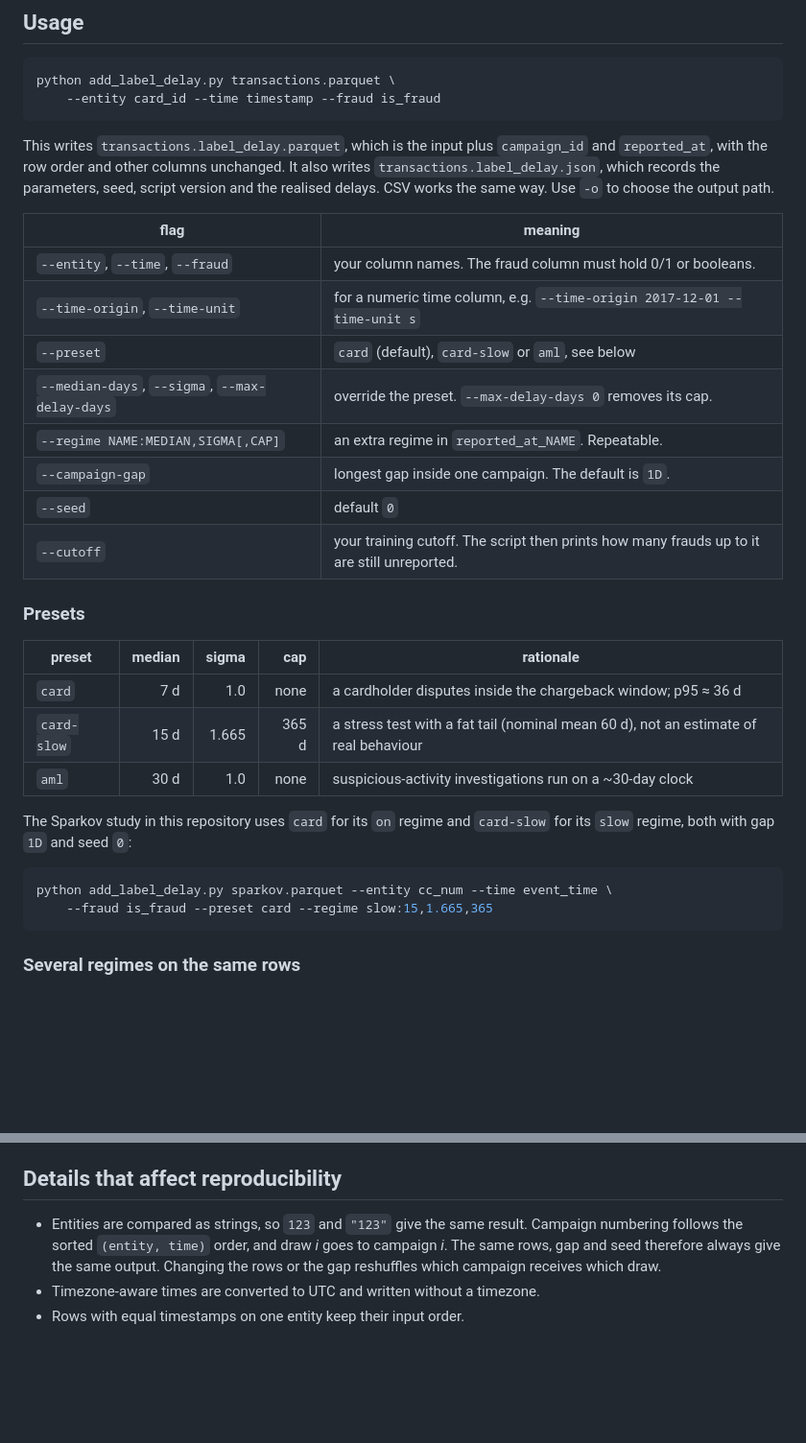
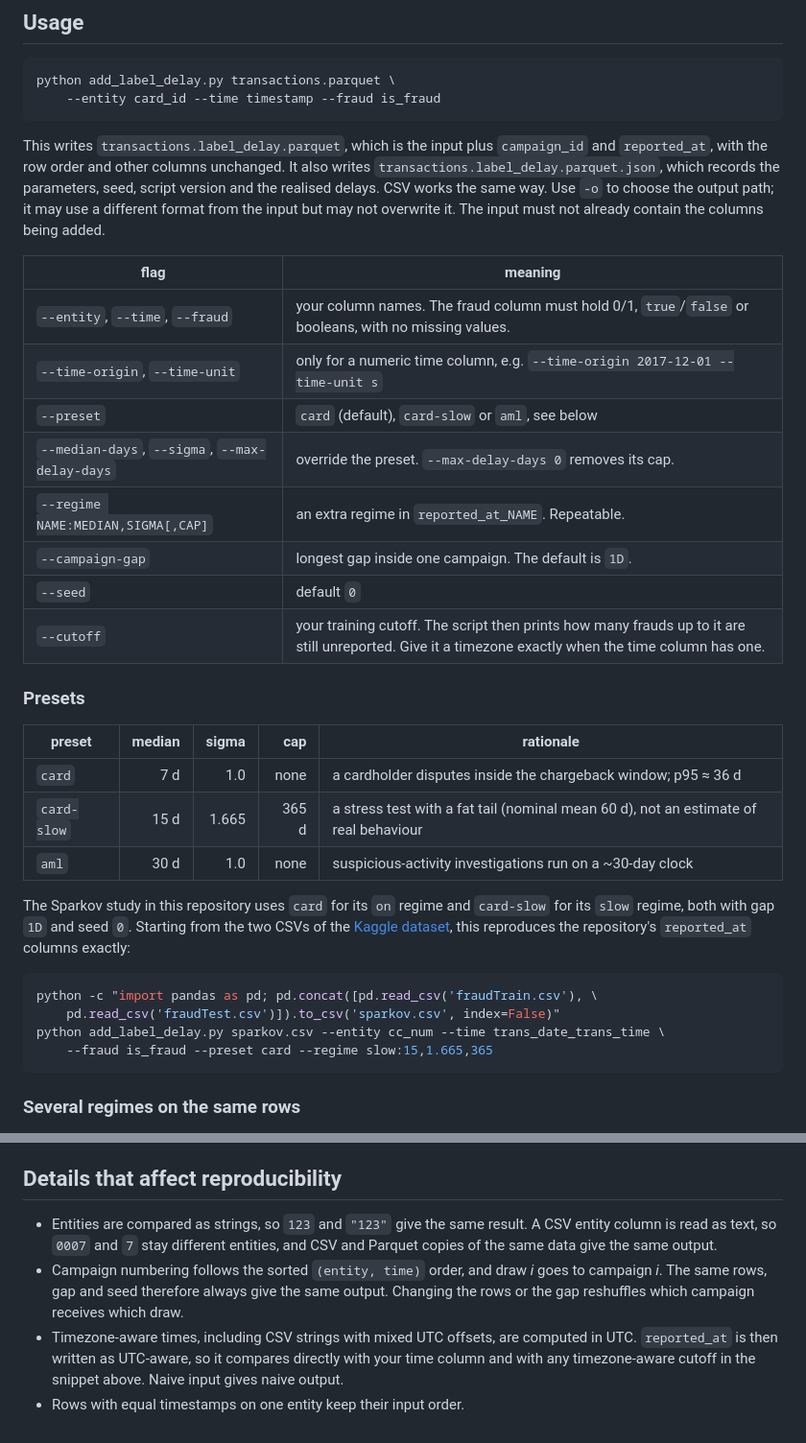
Before and after one commit to masenka31/fraud-benchmark, a Markdown page: tools/label_delay/README.md, 2 parts joined by grey strips. Shown at 96% size. Drawn GitHub-style; blank space fills up the shorter version.

Commit message:
Make the Sparkov reproduction command start from the Kaggle CSVs
The shipped Sparkov parquet already contains reported_at, so the previous
example tripped the column-clash check. Starting from the concatenated raw
CSVs reproduces both shipped reported_at columns exactly. Also document the
timezone, label and output-path behaviour.

Refs #6

Co-Authored-By: Claude Opus 5.5 <noreply@anthropic.com>

````diff
--- a/tools/label_delay/README.md
+++ b/tools/label_delay/README.md
@@ -37,19 +37,21 @@ python add_label_delay.py transactions.parquet \
 
 This writes `transactions.label_delay.parquet`, which is the input plus `campaign_id`
 and `reported_at`, with the row order and other columns unchanged. It also writes
-`transactions.label_delay.json`, which records the parameters, seed, script version
-and the realised delays. CSV works the same way. Use `-o` to choose the output path.
+`transactions.label_delay.parquet.json`, which records the parameters, seed, script
+version and the realised delays. CSV works the same way. Use `-o` to choose the output
+path; it may use a different format from the input but may not overwrite it. The input
+must not already contain the columns being added.
 
 | flag | meaning |
 |---|---|
-| `--entity`, `--time`, `--fraud` | your column names. The fraud column must hold 0/1 or booleans. |
-| `--time-origin`, `--time-unit` | for a numeric time column, e.g. `--time-origin 2017-12-01 --time-unit s` |
+| `--entity`, `--time`, `--fraud` | your column names. The fraud column must hold 0/1, `true`/`false` or booleans, with no missing values. |
+| `--time-origin`, `--time-unit` | only for a numeric time column, e.g. `--time-origin 2017-12-01 --time-unit s` |
 | `--preset` | `card` (default), `card-slow` or `aml`, see below |
 | `--median-days`, `--sigma`, `--max-delay-days` | override the preset. `--max-delay-days 0` removes its cap. |
 | `--regime NAME:MEDIAN,SIGMA[,CAP]` | an extra regime in `reported_at_NAME`. Repeatable. |
 | `--campaign-gap` | longest gap inside one campaign. The default is `1D`. |
 | `--seed` | default `0` |
-| `--cutoff` | your training cutoff. The script then prints how many frauds up to it are still unreported. |
+| `--cutoff` | your training cutoff. The script then prints how many frauds up to it are still unreported. Give it a timezone exactly when the time column has one. |
 
 ### Presets
 
@@ -60,10 +62,14 @@ and the realised delays. CSV works the same way. Use `-o` to choose the output p
 | `aml` | 30 d | 1.0 | none | suspicious-activity investigations run on a ~30-day clock |
 
 The Sparkov study in this repository uses `card` for its `on` regime and `card-slow`
-for its `slow` regime, both with gap `1D` and seed `0`:
+for its `slow` regime, both with gap `1D` and seed `0`. Starting from the two CSVs
+of the [Kaggle dataset](https://www.kaggle.com/datasets/kartik2112/fraud-detection),
+this reproduces the repository's `reported_at` columns exactly:
 
 ```bash
-python add_label_delay.py sparkov.parquet --entity cc_num --time event_time \
+python -c "import pandas as pd; pd.concat([pd.read_csv('fraudTrain.csv'), \
+    pd.read_csv('fraudTest.csv')]).to_csv('sparkov.csv', index=False)"
+python add_label_delay.py sparkov.csv --entity cc_num --time trans_date_trans_time \
     --fraud is_fraud --preset card --regime slow:15,1.665,365
 ```
 
@@ -106,9 +112,14 @@ since both are derived from the labels.
 
 ## Details that affect reproducibility
 
-- Entities are compared as strings, so `123` and `"123"` give the same result.
-  Campaign numbering follows the sorted `(entity, time)` order, and draw *i* goes to
+- Entities are compared as strings, so `123` and `"123"` give the same result. A CSV
+  entity column is read as text, so `0007` and `7` stay different entities, and CSV
+  and Parquet copies of the same data give the same output.
+- Campaign numbering follows the sorted `(entity, time)` order, and draw *i* goes to
   campaign *i*. The same rows, gap and seed therefore always give the same output.
   Changing the rows or the gap reshuffles which campaign receives which draw.
-- Timezone-aware times are converted to UTC and written without a timezone.
+- Timezone-aware times, including CSV strings with mixed UTC offsets, are computed in
+  UTC. `reported_at` is then written as UTC-aware, so it compares directly with your
+  time column and with any timezone-aware cutoff in the snippet above. Naive input
+  gives naive output.
 - Rows with equal timestamps on one entity keep their input order.
````
Also changed, not shown: docs/label-delay.md (+3 -2 lines).
